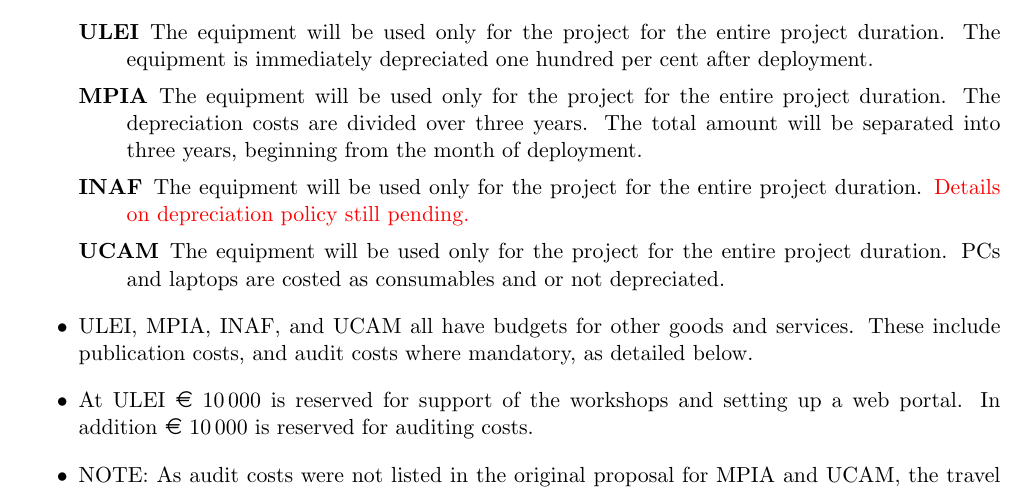
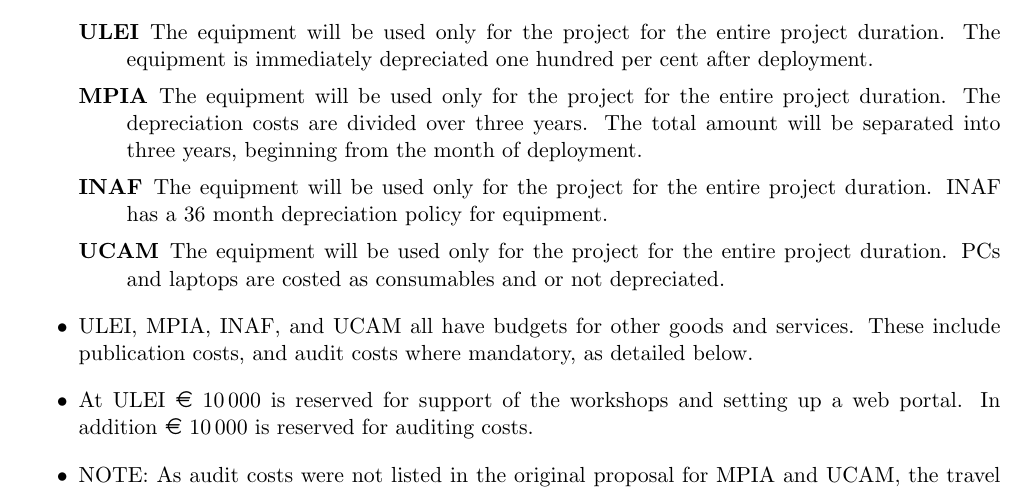
Before and after one commit to agabrown/gaia-unlimited-modified-proposal, a LaTeX thesis (GaiaUnlimited-partB.tex, which reads implementation.tex): part of page 35 of 68, cut so that both start at the same text. Compiled offline with pdfLaTeX.

Commit message:
inaf depreciation policy

```diff
--- a/implementation.tex
+++ b/implementation.tex
@@ -137,7 +137,7 @@ We summarize below how we arrived at the project financial budget.
     \begin{description}
         \item[ULEI] The equipment will be used only for the project for the entire project duration. The equipment is immediately depreciated one hundred per cent after deployment.
         \item[MPIA] The equipment will be used only for the project for the entire project duration. The depreciation costs are divided over three years. The total amount will be separated into three years, beginning from the month of deployment.
-        \item[INAF] The equipment will be used only for the project for the entire project duration. \textcolor{red}{Details on depreciation policy still pending.}
+        \item[INAF] The equipment will be used only for the project for the entire project duration. INAF has a 36 month depreciation policy for equipment.
         \item[UCAM] The equipment will be used only for the project for the entire project duration. PCs and laptops are costed as consumables and or not depreciated.
     \end{description}
     \item ULEI, MPIA, INAF, and UCAM all have budgets for other goods and services. These include publication costs, and audit costs where mandatory, as detailed below.
```
